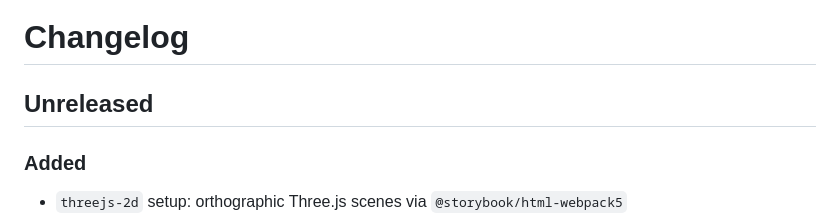
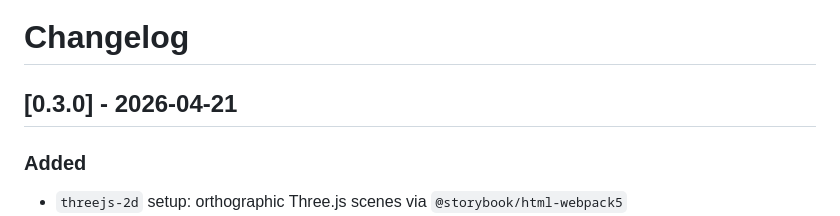
Before and after one commit to Craigmoore/storybook-meta-preview, a Markdown page: CHANGELOG.md, the part around the change. Drawn GitHub-style.

Commit message:
chore: release v0.3.0

```diff
--- a/CHANGELOG.md
+++ b/CHANGELOG.md
@@ -1,6 +1,6 @@
 # Changelog
 
-## Unreleased
+## [0.3.0] - 2026-04-21
 
 ### Added
 - `threejs-2d` setup: orthographic Three.js scenes via `@storybook/html-webpack5`
```
